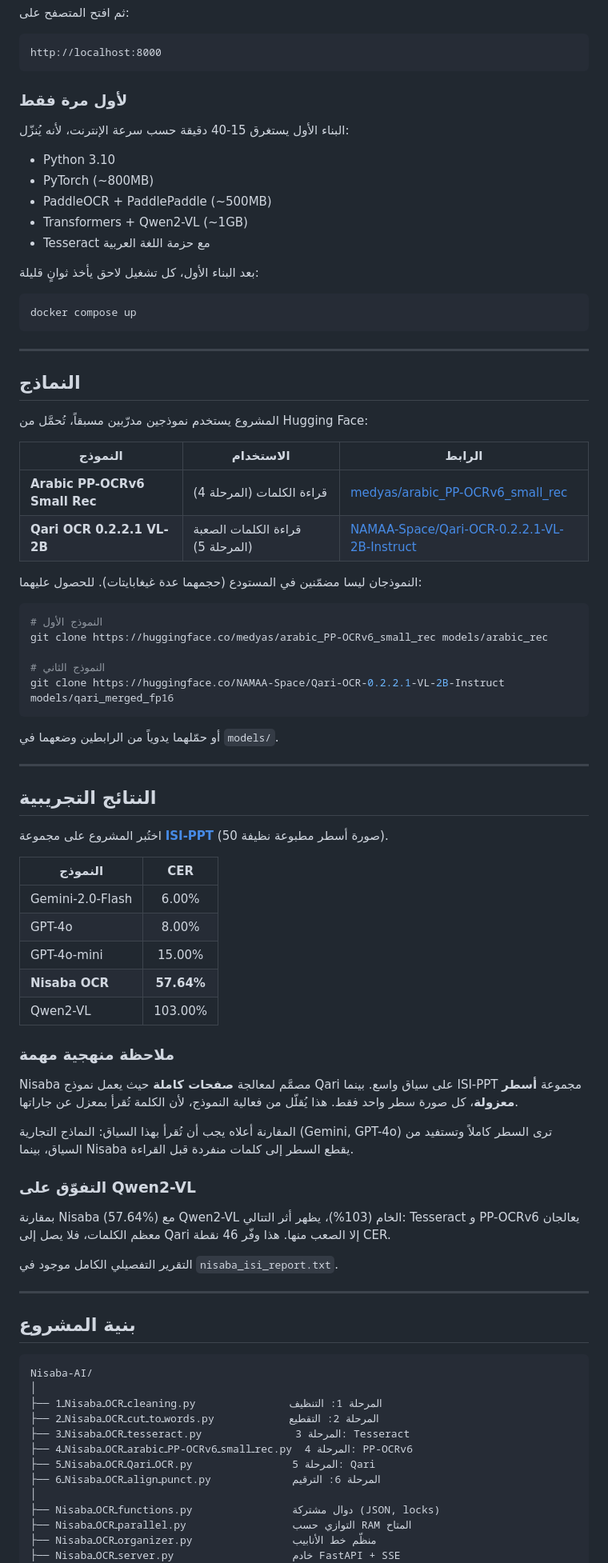
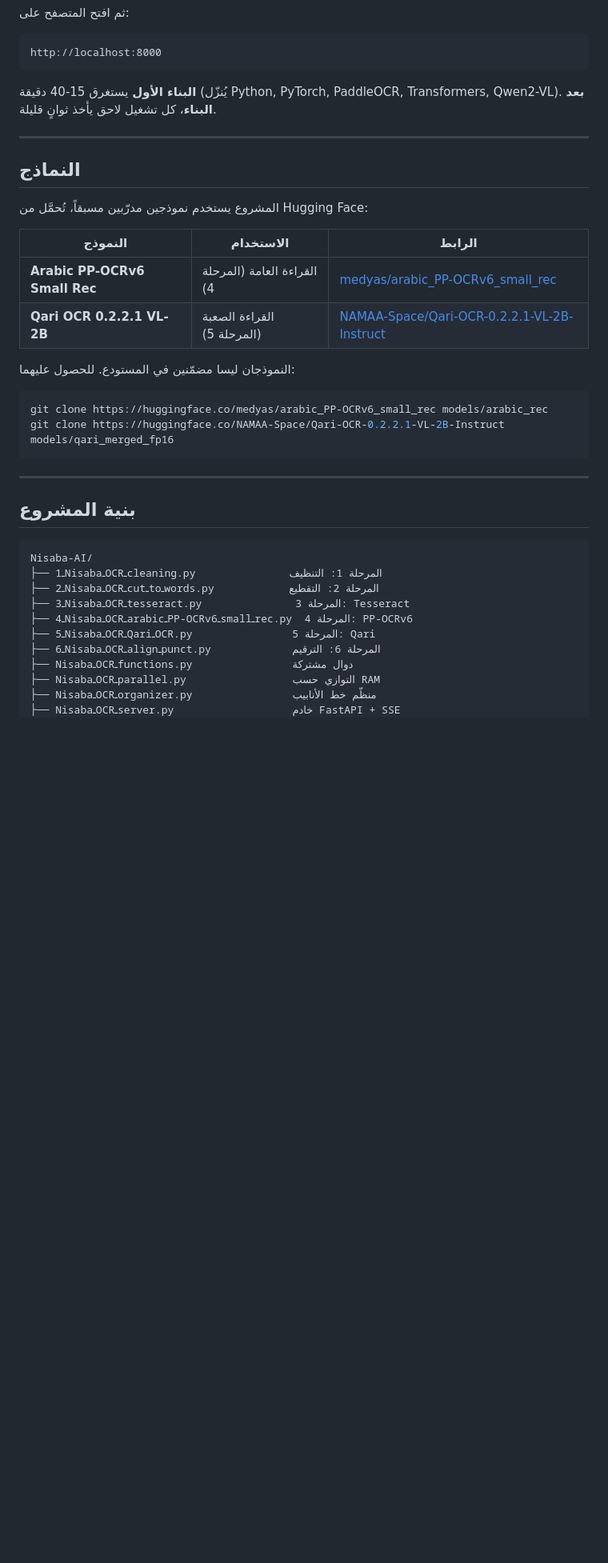
Before and after one commit to HMM-210/Nisaba-OCR, a Markdown page: README.md, the part around one of its changes. Shown at 80% size. Drawn GitHub-style; blank space fills up the shorter version.

````diff
--- a/README.md
+++ b/README.md
@@ -62,20 +105,8 @@ docker compose up
 http://localhost:8000
 ```
 
-### لأول مرة فقط
-
-البناء الأول يستغرق 15-40 دقيقة حسب سرعة الإنترنت، لأنه يُنزّل:
-- Python 3.10
-- PyTorch (~800MB)
-- PaddleOCR + PaddlePaddle (~500MB)
-- Transformers + Qwen2-VL (~1GB)
-- Tesseract مع حزمة اللغة العربية
-
-بعد البناء الأول، كل تشغيل لاحق يأخذ ثوانٍ قليلة:
-
-```bash
-docker compose up
-```
+**البناء الأول** يستغرق 15-40 دقيقة (يُنزّل Python, PyTorch, PaddleOCR, Transformers, Qwen2-VL).
+**بعد البناء**، كل تشغيل لاحق يأخذ ثوانٍ قليلة.
 
 ---
 
@@ -85,46 +116,15 @@ docker compose up
 
 | النموذج | الاستخدام | الرابط |
 |---------|-----------|--------|
-| **Arabic PP-OCRv6 Small Rec** | قراءة الكلمات (المرحلة 4) | [medyas/arabic_PP-OCRv6_small_rec](https://huggingface.co/medyas/arabic_PP-OCRv6_small_rec) |
-| **Qari OCR 0.2.2.1 VL-2B** | قراءة الكلمات الصعبة (المرحلة 5) | [NAMAA-Space/Qari-OCR-0.2.2.1-VL-2B-Instruct](https://huggingface.co/NAMAA-Space/Qari-OCR-0.2.2.1-VL-2B-Instruct) |
+| **Arabic PP-OCRv6 Small Rec** | القراءة العامة (المرحلة 4) | [medyas/arabic_PP-OCRv6_small_rec](https://huggingface.co/medyas/arabic_PP-OCRv6_small_rec) |
+| **Qari OCR 0.2.2.1 VL-2B** | القراءة الصعبة (المرحلة 5) | [NAMAA-Space/Qari-OCR-0.2.2.1-VL-2B-Instruct](https://huggingface.co/NAMAA-Space/Qari-OCR-0.2.2.1-VL-2B-Instruct) |
 
-النموذجان ليسا مضمّنين في المستودع (حجمهما عدة غيغابايتات). للحصول عليهما:
+النموذجان ليسا مضمّنين في المستودع. للحصول عليهما:
 
 ```bash
-# النموذج الأول
 git clone https://huggingface.co/medyas/arabic_PP-OCRv6_small_rec models/arabic_rec
-
-# النموذج الثاني
 git clone https://huggingface.co/NAMAA-Space/Qari-OCR-0.2.2.1-VL-2B-Instruct models/qari_merged_fp16
 ```
-
-أو حمّلهما يدوياً من الرابطين وضعهما في `models/`.
-
----
-
-## النتائج التجريبية
-
-اختُبر المشروع على مجموعة **[ISI-PPT](https://huggingface.co/datasets/ahmedheakl/arocrbench_isippt)** (50 صورة أسطر مطبوعة نظيفة).
-
-| النموذج | CER |
-|---------|:---:|
-| Gemini-2.0-Flash | 6.00% |
-| GPT-4o | 8.00% |
-| GPT-4o-mini | 15.00% |
-| **Nisaba OCR** | **57.64%** |
-| Qwen2-VL | 103.00% |
-
-### ملاحظة منهجية مهمة
-
-Nisaba مصمَّم لمعالجة **صفحات كاملة** حيث يعمل نموذج Qari على سياق واسع. بينما ISI-PPT مجموعة **أسطر معزولة**، كل صورة سطر واحد فقط. هذا يُقلّل من فعالية النموذج، لأن الكلمة تُقرأ بمعزل عن جاراتها.
-
-المقارنة أعلاه يجب أن تُقرأ بهذا السياق: النماذج التجارية (Gemini, GPT-4o) ترى السطر كاملاً وتستفيد من السياق، بينما Nisaba يقطع السطر إلى كلمات منفردة قبل القراءة.
-
-### التفوّق على Qwen2-VL
-
-بمقارنة Nisaba (57.64%) مع Qwen2-VL الخام (103%)، يظهر أثر التتالي: Tesseract و PP-OCRv6 يعالجان معظم الكلمات، فلا يصل إلى Qari إلا الصعب منها. هذا وفّر 46 نقطة CER.
-
-التقرير التفصيلي الكامل موجود في `nisaba_isi_report.txt`.
 
 ---
 
@@ -132,16 +132,14 @@ Nisaba مصمَّم لمعالجة **صفحات كاملة** حيث يعمل ن
 
 ```
 Nisaba-AI/
-│
 ├── 1ـNisabaـOCRـcleaning.py               المرحلة 1: التنظيف
 ├── 2ـNisabaـOCRـcutـtoـwords.py            المرحلة 2: التقطيع
 ├── 3ـNisabaـOCRـtesseract.py               المرحلة 3: Tesseract
 ├── 4ـNisabaـOCRـarabicـPP-OCRv6ـsmallـrec.py  المرحلة 4: PP-OCRv6
 ├── 5ـNisabaـOCRـQariـOCR.py                المرحلة 5: Qari
 ├── 6ـNisabaـOCRـalignـpunct.py             المرحلة 6: الترقيم
-│
-├── NisabaـOCRـfunctions.py                دوال مشتركة (JSON, locks)
-├── NisabaـOCRـparallel.py                 التوازي حسب RAM المتاح
+├── NisabaـOCRـfunctions.py                دوال مشتركة
+├── NisabaـOCRـparallel.py                 التوازي حسب RAM
 ├── NisabaـOCRـorganizer.py                منظّم خط الأنابيب
 ├── NisabaـOCRـserver.py                   خادم FastAPI + SSE
 ├── NisabaـOCRـbenchmark.py                اختبار ISI-PPT
````
Also changed, not shown: other parts of README.md (+98 -32 lines).
